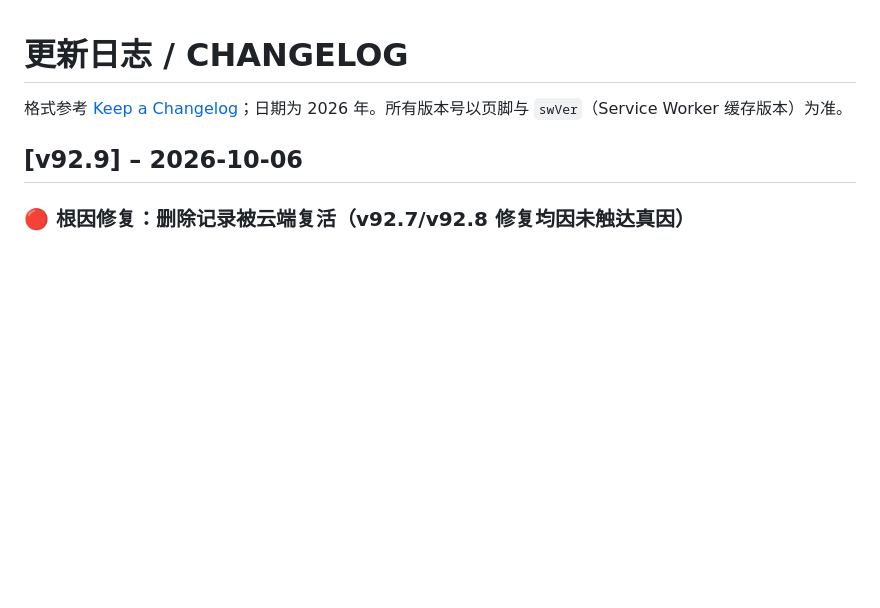
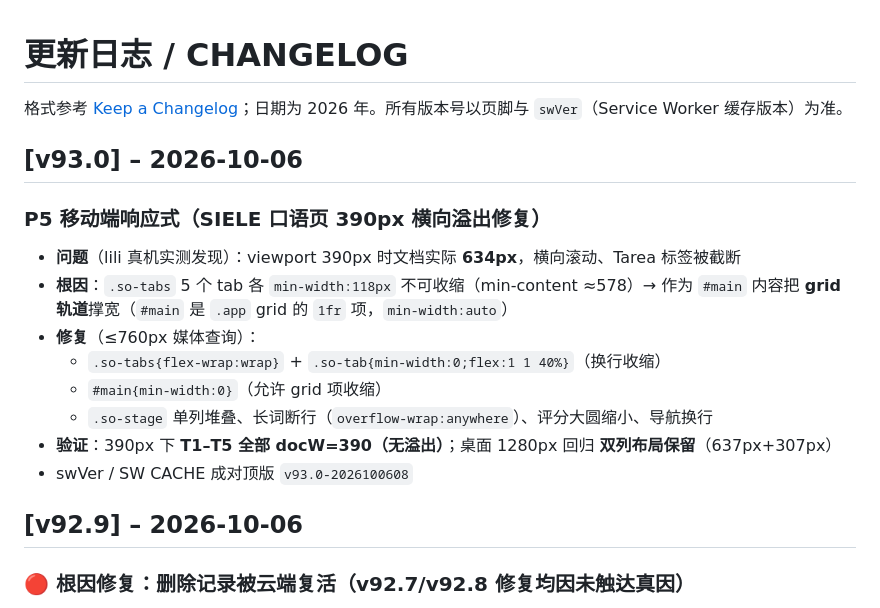
Before and after one commit to celina0503qq-lab/siele-workbench, a Markdown page: CHANGELOG.md, the part around the change. GitHub-like rendering; blank space fills up the shorter version.

Commit message:
docs: CHANGELOG 补 v93.0（移动端响应式）

```diff
--- a/CHANGELOG.md
+++ b/CHANGELOG.md
@@ -2,6 +2,19 @@
 
 格式参考 [Keep a Changelog](https://keepachangelog.com/)；日期为 2026 年。所有版本号以页脚与 `swVer`（Service Worker 缓存版本）为准。
 
+
+## [v93.0] – 2026-10-06
+
+### P5 移动端响应式（SIELE 口语页 390px 横向溢出修复）
+
+- **问题**（lili 真机实测发现）：viewport 390px 时文档实际 **634px**，横向滚动、Tarea 标签被截断
+- **根因**：`.so-tabs` 5 个 tab 各 `min-width:118px` 不可收缩（min-content ≈578）→ 作为 `#main` 内容把 **grid 轨道**撑宽（`#main` 是 `.app` grid 的 `1fr` 项，`min-width:auto`）
+- **修复**（≤760px 媒体查询）：
+  - `.so-tabs{flex-wrap:wrap}` + `.so-tab{min-width:0;flex:1 1 40%}`（换行收缩）
+  - `#main{min-width:0}`（允许 grid 项收缩）
+  - `.so-stage` 单列堆叠、长词断行（`overflow-wrap:anywhere`）、评分大圆缩小、导航换行
+- **验证**：390px 下 **T1–T5 全部 docW=390（无溢出）**；桌面 1280px 回归 **双列布局保留**（637px+307px）
+- swVer / SW CACHE 成对顶版 `v93.0-2026100608`
 
 ## [v92.9] – 2026-10-06
 
```
